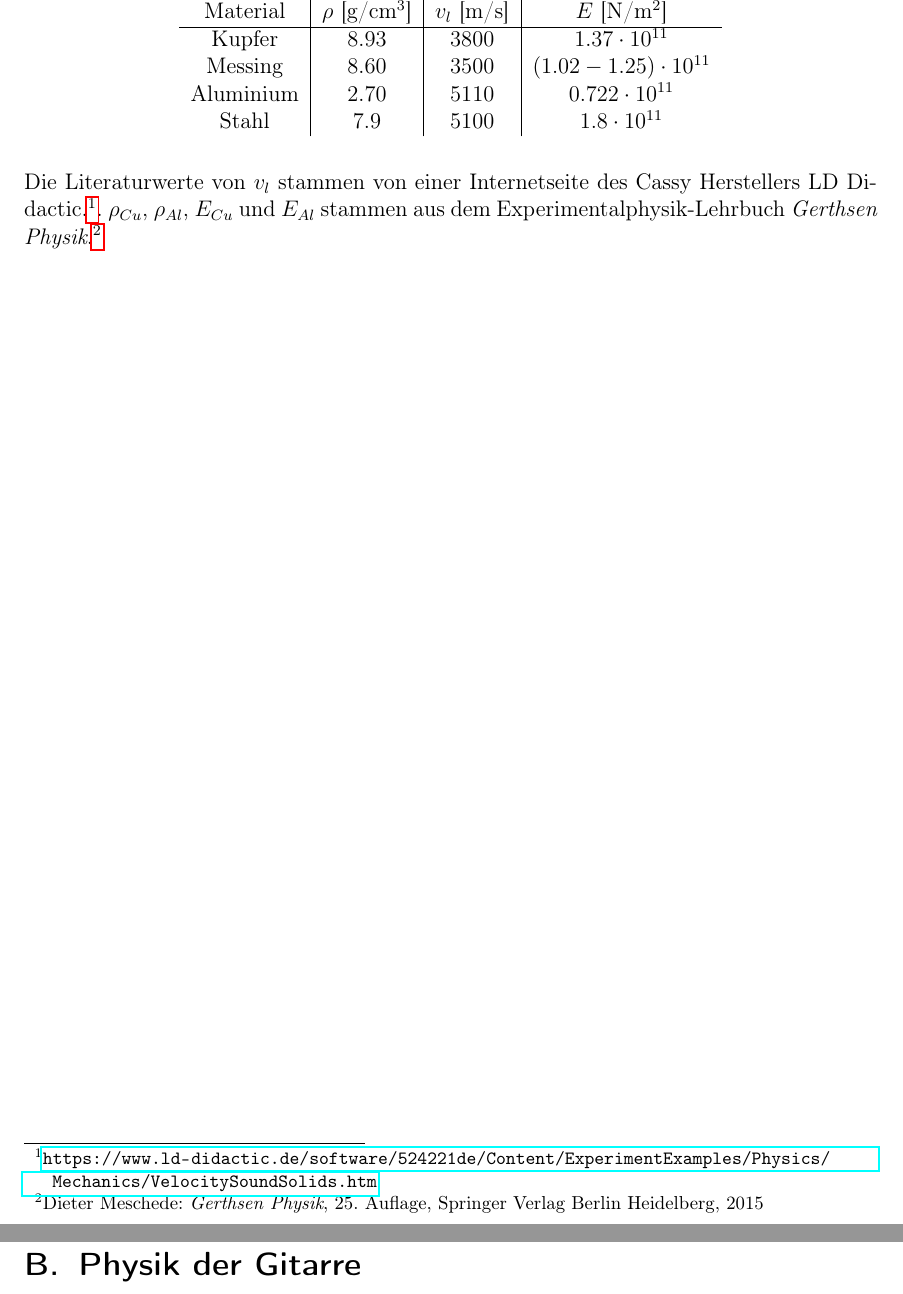
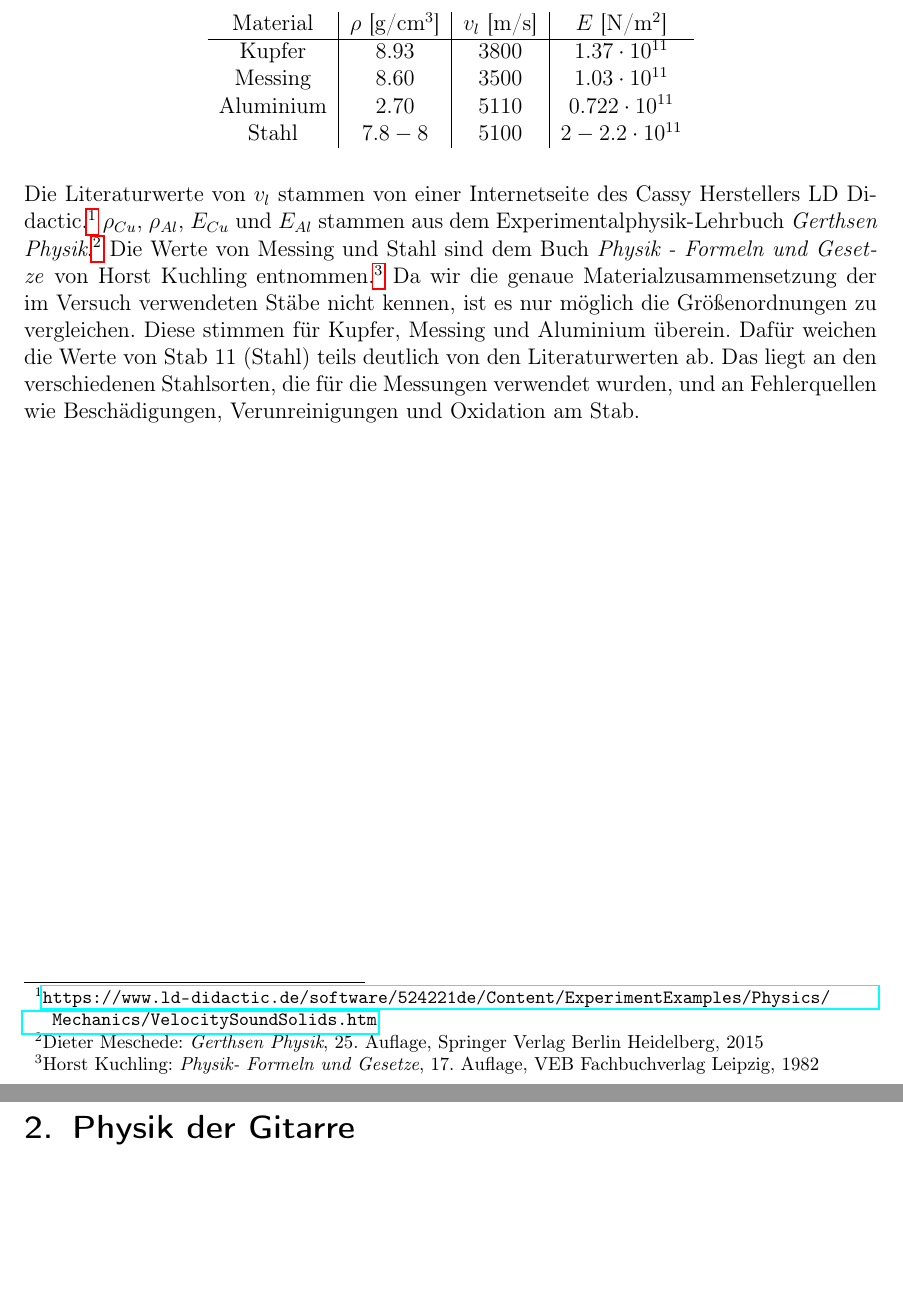
Before and after one commit to avecxderv/GP1_SS19, a LaTeX document (V2/protokoll.tex): two parts of pages 8 and 14 of 23 before the commit and two parts of pages 8 and 9 of 23 after it, joined at a grey line, cut at the place of the change, the shorter picture padded with empty space. Compiled offline with pdfLaTeX; an older LaTeX class or package is replaced by its successor.

Commit message:
final nummer 1

```diff
--- a/V2/protokoll.tex
+++ b/V2/protokoll.tex
@@ -186,12 +186,13 @@ Eine Auswahl:
 Material & $\rho$ [g/$\text{cm}^3$] & $v_l$ [m/s] & $E$ [N/$\text{m}^2$] \\
 \hline
 Kupfer & $8.93$ & $3800$ & $1.37\cdot 10^{11}$ \\
-Messing & $8.60$ & $3500$ & $(1.02-1.25) \cdot 10^{11}$\\
+Messing & $8.60$ & $3500$ & $1.03 \cdot 10^{11}$\\
 Aluminium & $2.70$ & $5110$ & $0.722 \cdot 10^{11}$\\
-Stahl & $7.9$ & $5100$ & $1.8\cdot 10^{11}$
+Stahl & $7.8 - 8$ & $5100$  & $2-2.2 \cdot 10^{11}$
 \end{tabular}
 \end{table}
 
-Die Literaturwerte von $v_l$ stammen von einer Internetseite des Cassy Herstellers LD Didactic.\footnote{\url{https://www.ld-didactic.de/software/524221de/Content/ExperimentExamples/Physics/Mechanics/VelocitySoundSolids.htm}}. $\rho_{Cu}$, $\rho_{Al}$, $E_{Cu}$ und $E_{Al}$ stammen aus dem Experimentalphysik-Lehrbuch \textit{Gerthsen Physik}.\footnote{Dieter Meschede: \textit{Gerthsen Physik}, 25. Auflage, Springer Verlag Berlin Heidelberg, 2015}
+Die Literaturwerte von $v_l$ stammen von einer Internetseite des Cassy Herstellers LD Didactic.\footnote{\url{https://www.ld-didactic.de/software/524221de/Content/ExperimentExamples/Physics/Mechanics/VelocitySoundSolids.htm}} $\rho_{Cu}$, $\rho_{Al}$, $E_{Cu}$ und $E_{Al}$ stammen aus dem Experimentalphysik-Lehrbuch \textit{Gerthsen Physik}.\footnote{Dieter Meschede: \textit{Gerthsen Physik}, 25. Auflage, Springer Verlag Berlin Heidelberg, 2015} Die Werte von Messing und Stahl sind dem Buch \textit{Physik - Formeln und Gesetze} von Horst Kuchling entnommen.\footnote{Horst Kuchling: \textit{Physik- Formeln und Gesetze}, 17. Auflage, VEB Fachbuchverlag Leipzig, 1982}
+Da wir die genaue Materialzusammensetzung der im Versuch verwendeten Stäbe nicht kennen, ist es nur möglich die Größenordnungen zu vergleichen. Diese stimmen für Kupfer, Messing und Aluminium überein. Dafür weichen die Werte von Stab 11 (Stahl) teils deutlich von den Literaturwerten ab. Das liegt an den verschiedenen Stahlsorten, die für die Messungen verwendet wurden, und an Fehlerquellen wie Beschädigungen, Verunreinigungen und Oxidation am Stab.
 
 \newpage
```
Also changed, not shown: V2/gitarre.tex (+1 -0 lines), V2/protokoll.tex (9 more changed lines), 1 other file.
